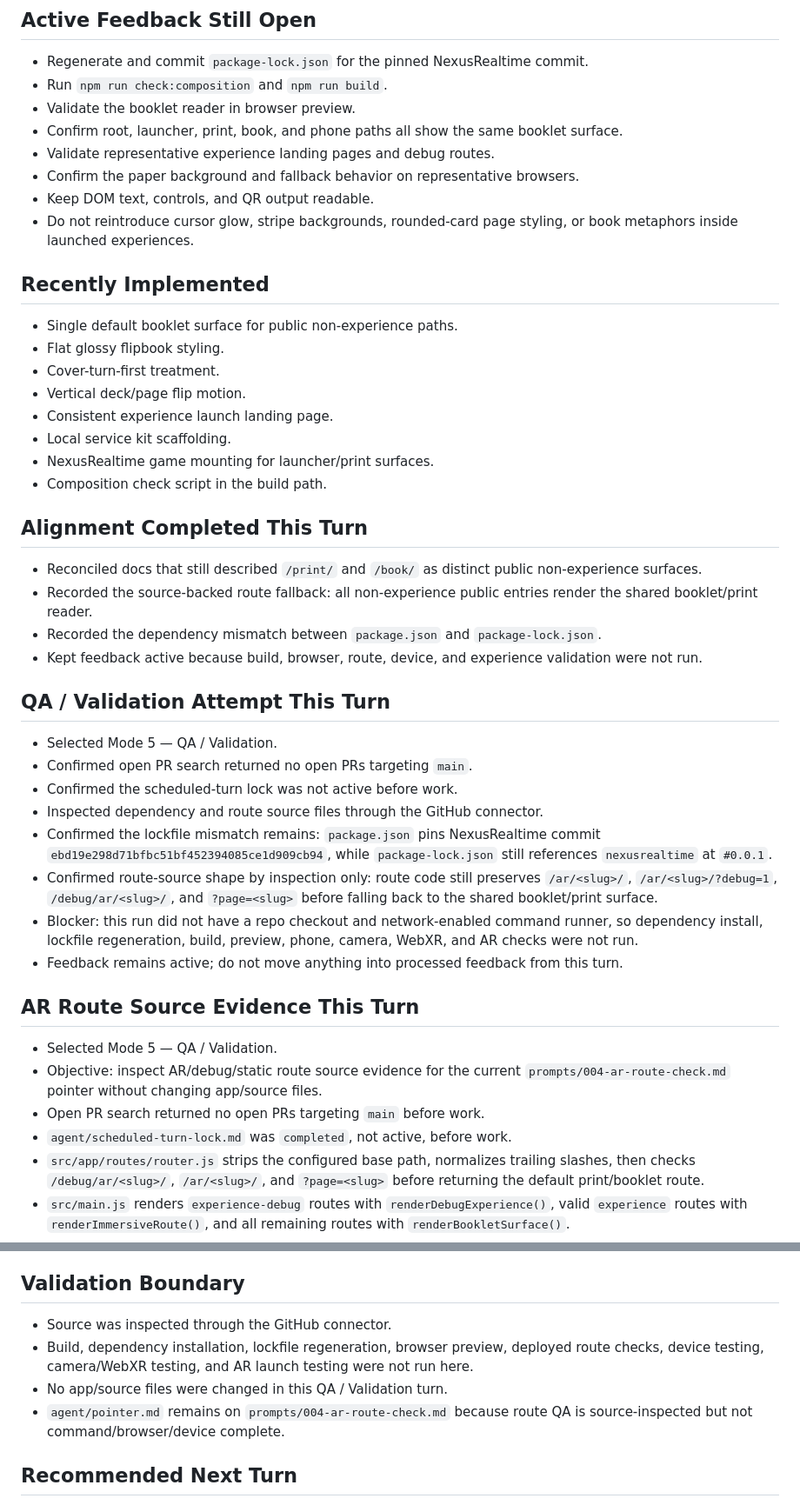
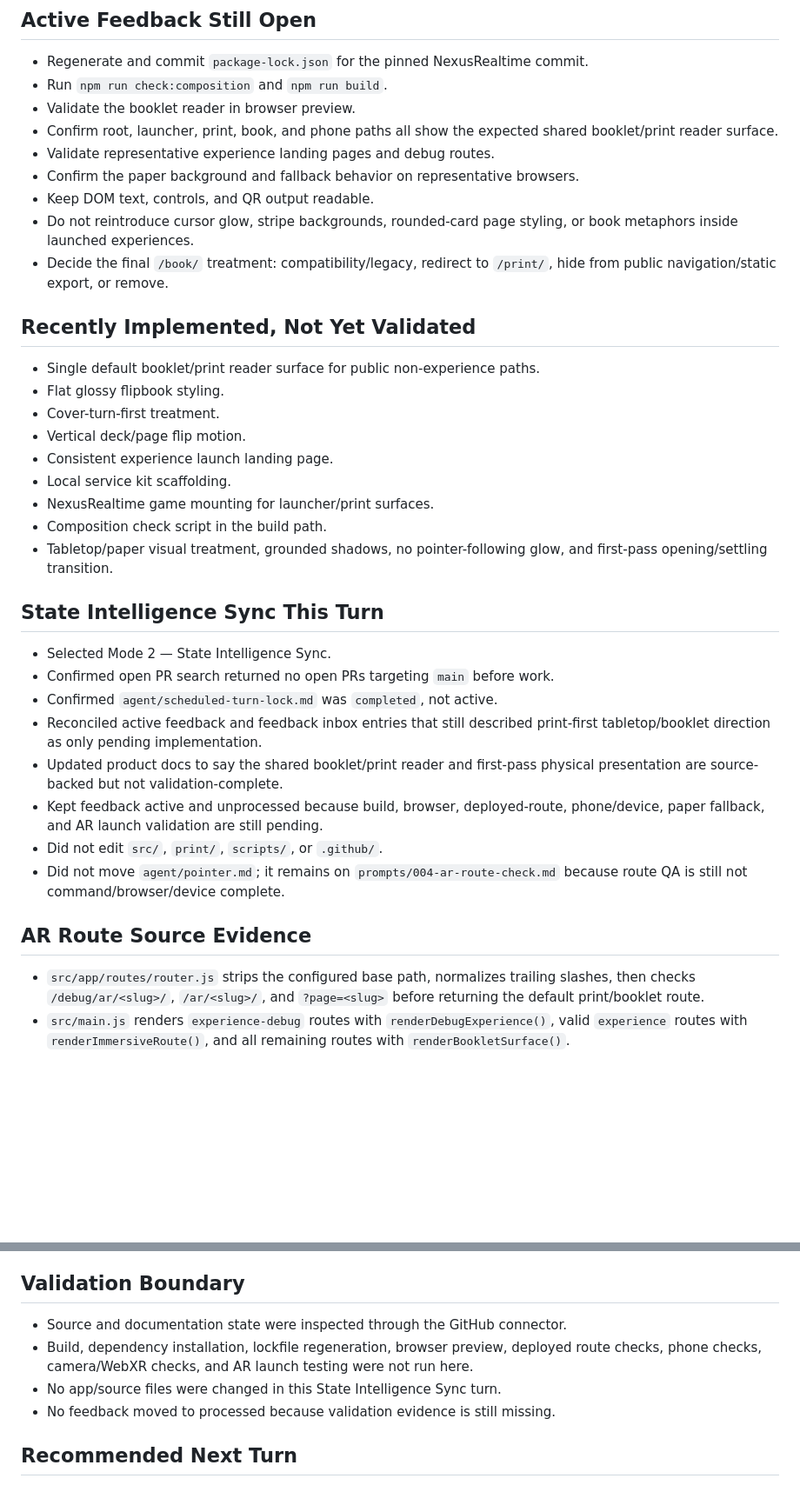
Before and after one commit to LuminaryLabs-Dev/MuseumMultiverse-TheLostPages, a Markdown page: agent/state-intelligence-ledger.md, 2 parts joined by grey strips. Shown at 87% size. Rendered like a GitHub page; blank space fills up the shorter version.

Commit message:
Sync state ledger with feedback status repair

```diff
--- a/agent/state-intelligence-ledger.md
+++ b/agent/state-intelligence-ledger.md
@@ -45,15 +45,16 @@ src/kits/
 - Regenerate and commit `package-lock.json` for the pinned NexusRealtime commit.
 - Run `npm run check:composition` and `npm run build`.
 - Validate the booklet reader in browser preview.
-- Confirm root, launcher, print, book, and phone paths all show the same booklet surface.
+- Confirm root, launcher, print, book, and phone paths all show the expected shared booklet/print reader surface.
 - Validate representative experience landing pages and debug routes.
 - Confirm the paper background and fallback behavior on representative browsers.
 - Keep DOM text, controls, and QR output readable.
 - Do not reintroduce cursor glow, stripe backgrounds, rounded-card page styling, or book metaphors inside launched experiences.
+- Decide the final `/book/` treatment: compatibility/legacy, redirect to `/print/`, hide from public navigation/static export, or remove.
 
-## Recently Implemented
+## Recently Implemented, Not Yet Validated
 
-- Single default booklet surface for public non-experience paths.
+- Single default booklet/print reader surface for public non-experience paths.
 - Flat glossy flipbook styling.
 - Cover-turn-first treatment.
 - Vertical deck/page flip motion.
@@ -61,31 +62,21 @@ src/kits/
 - Local service kit scaffolding.
 - NexusRealtime game mounting for launcher/print surfaces.
 - Composition check script in the build path.
+- Tabletop/paper visual treatment, grounded shadows, no pointer-following glow, and first-pass opening/settling transition.
 
-## Alignment Completed This Turn
+## State Intelligence Sync This Turn
 
-- Reconciled docs that still described `/print/` and `/book/` as distinct public non-experience surfaces.
-- Recorded the source-backed route fallback: all non-experience public entries render the shared booklet/print reader.
-- Recorded the dependency mismatch between `package.json` and `package-lock.json`.
-- Kept feedback active because build, browser, route, device, and experience validation were not run.
+- Selected Mode 2 — State Intelligence Sync.
+- Confirmed open PR search returned no open PRs targeting `main` before work.
+- Confirmed `agent/scheduled-turn-lock.md` was `completed`, not active.
+- Reconciled active feedback and feedback inbox entries that still described print-first tabletop/booklet direction as only pending implementation.
+- Updated product docs to say the shared booklet/print reader and first-pass physical presentation are source-backed but not validation-complete.
+- Kept feedback active and unprocessed because build, browser, deployed-route, phone/device, paper fallback, and AR launch validation are still pending.
+- Did not edit `src/`, `print/`, `scripts/`, or `.github/`.
+- Did not move `agent/pointer.md`; it remains on `prompts/004-ar-route-check.md` because route QA is still not command/browser/device complete.
 
-## QA / Validation Attempt This Turn
+## AR Route Source Evidence
 
-- Selected Mode 5 — QA / Validation.
-- Confirmed open PR search returned no open PRs targeting `main`.
-- Confirmed the scheduled-turn lock was not active before work.
-- Inspected dependency and route source files through the GitHub connector.
-- Confirmed the lockfile mismatch remains: `package.json` pins NexusRealtime commit `ebd19e298d71bfbc51bf452394085ce1d909cb94`, while `package-lock.json` still references `nexusrealtime` at `#0.0.1`.
-- Confirmed route-source shape by inspection only: route code still preserves `/ar/<slug>/`, `/ar/<slug>/?debug=1`, `/debug/ar/<slug>/`, and `?page=<slug>` before falling back to the shared booklet/print surface.
-- Blocker: this run did not have a repo checkout and network-enabled command runner, so dependency install, lockfile regeneration, build, preview, phone, camera, WebXR, and AR checks were not run.
-- Feedback remains active; do not move anything into processed feedback from this turn.
-
-## AR Route Source Evidence This Turn
-
-- Selected Mode 5 — QA / Validation.
-- Objective: inspect AR/debug/static route source evidence for the current `prompts/004-ar-route-check.md` pointer without changing app/source files.
-- Open PR search returned no open PRs targeting `main` before work.
-- `agent/scheduled-turn-lock.md` was `completed`, not active, before work.
 - `src/app/routes/router.js` strips the configured base path, normalizes trailing slashes, then checks `/debug/ar/<slug>/`, `/ar/<slug>/`, and `?page=<slug>` before returning the default print/booklet route.
 - `src/main.js` renders `experience-debug` routes with `renderDebugExperience()`, valid `experience` routes with `renderImmersiveRoute()`, and all remaining routes with `renderBookletSurface()`.
 - `src/ar/registry/experiences.js` imports and registers the eight expected experience modules.
@@ -98,10 +89,10 @@ src/kits/
 
 ## Validation Boundary
 
-- Source was inspected through the GitHub connector.
-- Build, dependency installation, lockfile regeneration, browser preview, deployed route checks, device testing, camera/WebXR testing, and AR launch testing were not run here.
-- No app/source files were changed in this QA / Validation turn.
-- `agent/pointer.md` remains on `prompts/004-ar-route-check.md` because route QA is source-inspected but not command/browser/device complete.
+- Source and documentation state were inspected through the GitHub connector.
+- Build, dependency installation, lockfile regeneration, browser preview, deployed route checks, phone checks, camera/WebXR checks, and AR launch testing were not run here.
+- No app/source files were changed in this State Intelligence Sync turn.
+- No feedback moved to processed because validation evidence is still missing.
 
 ## Recommended Next Turn
 
```
